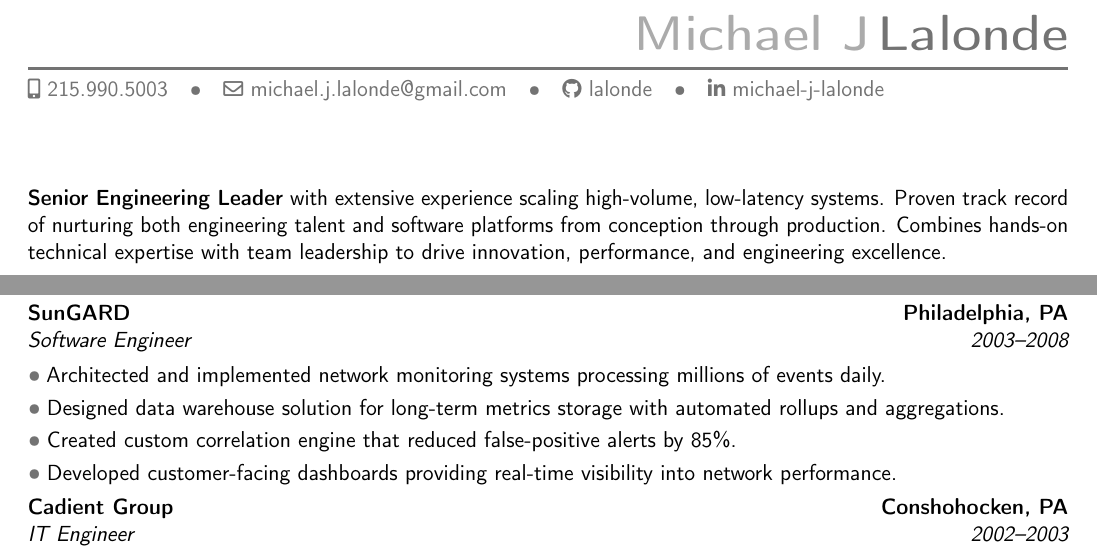
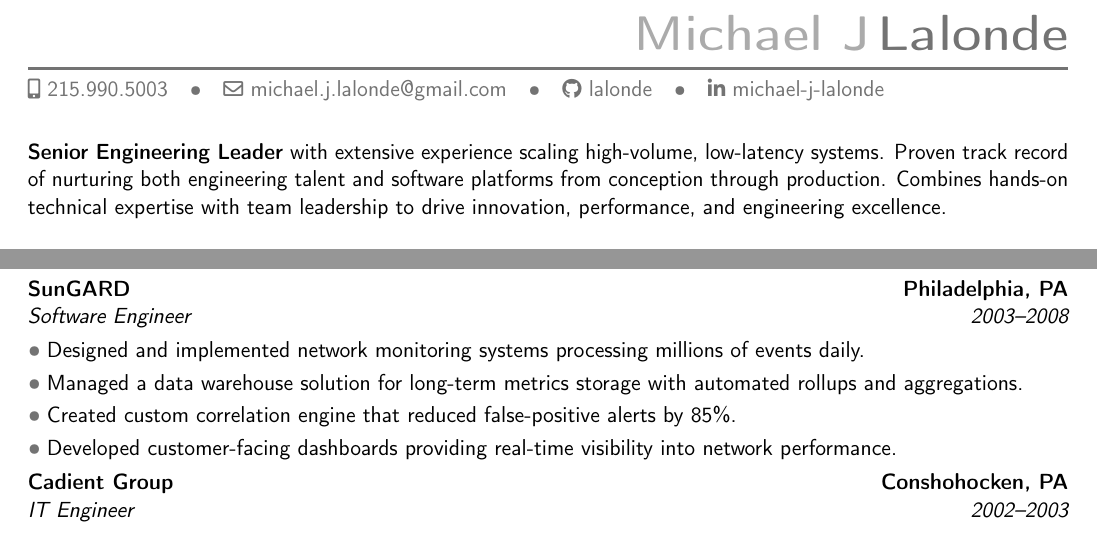
Before and after one commit to lalonde/resume, a LaTeX CV (mjl-resume.tex): two parts of pages 1 and 2 of 2, joined at a grey line, cut so that both start at the same text. Compiled offline with pdfLaTeX.

Commit message:
adjust head spacing to maintain good page break

```diff
--- a/mjl-resume.tex
+++ b/mjl-resume.tex
@@ -29,7 +29,9 @@
 %            content
 %----------------------------------------------------------------------------------
 \begin{document}
+
 \maketitle
+\vspace*{-8mm}
 
 \textbf{Senior Engineering Leader} with extensive experience scaling high-volume, low-latency systems.
 Proven track record of nurturing both engineering talent and software platforms from conception through
@@ -82,8 +84,8 @@ Built and deployed an Ethereum validator node for the Beacon Chain, achieving 99
 
 \section{Additional Experience}
 \cventry{2003--2008}{Software Engineer}{SunGARD}{Philadelphia, PA}{}{}
-\cvlistitem{Architected and implemented network monitoring systems processing millions of events daily.}
-\cvlistitem{Designed data warehouse solution for long-term metrics storage with automated rollups and aggregations.}
+\cvlistitem{Designed and implemented network monitoring systems processing millions of events daily.}
+\cvlistitem{Managed a data warehouse solution for long-term metrics storage with automated rollups and aggregations.}
 \cvlistitem{Created custom correlation engine that reduced false-positive alerts by 85\%.}
 \cvlistitem{Developed customer-facing dashboards providing real-time visibility into network performance.}
 
```
Also changed, not shown: mjl-resume.pdf.
